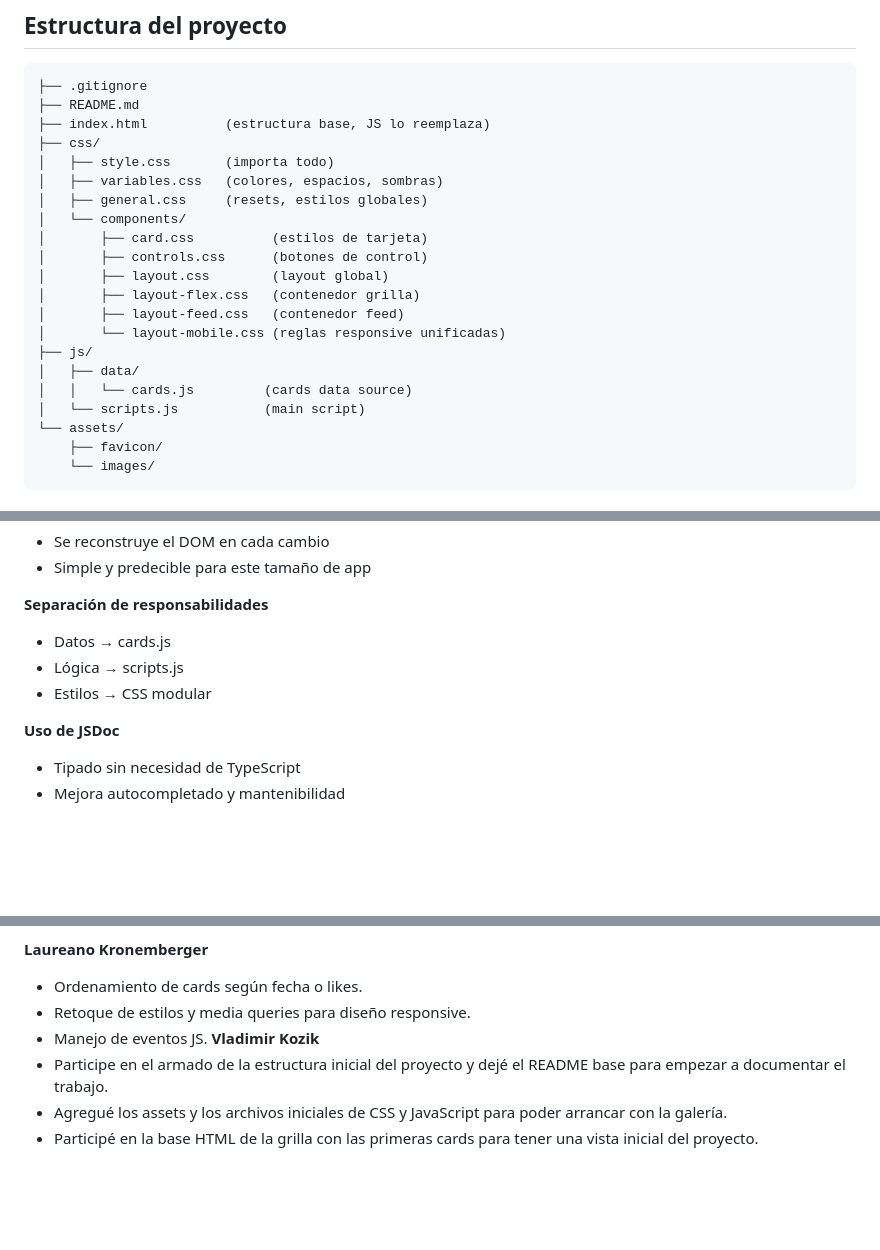
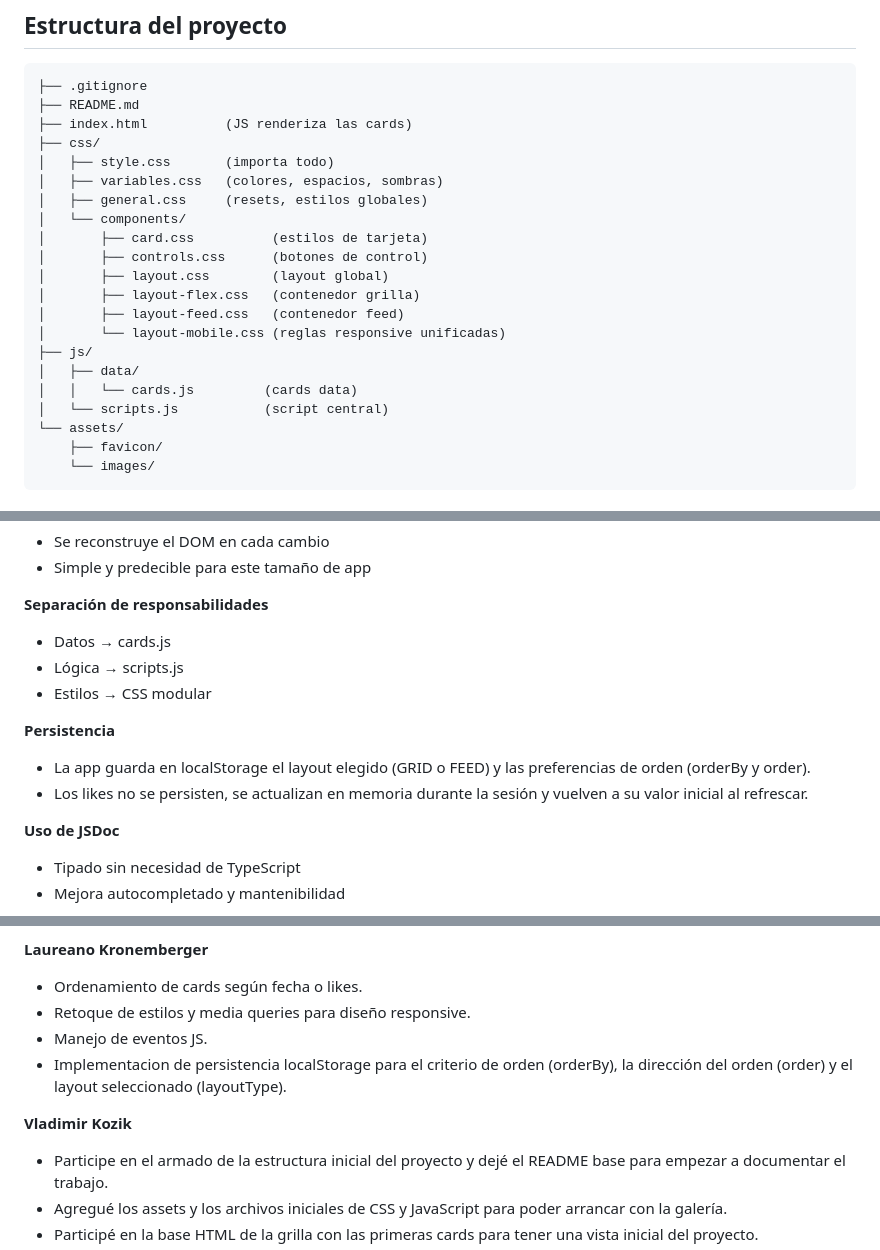
Before and after one commit to vladimir-koz/primer_parcial_grupo5_programacion_3, a Markdown page: README.md, 3 parts joined by grey strips. Drawn GitHub-style; blank space fills up the shorter version.

````diff
--- a/README.md
+++ b/README.md
@@ -31,7 +31,7 @@ Si se quiere cambiar contenido o agregar tarjetas, solo se modifica el archivo d
 ```
 ├── .gitignore
 ├── README.md
-├── index.html          (estructura base, JS lo reemplaza)
+├── index.html          (JS renderiza las cards)
 ├── css/
 │   ├── style.css       (importa todo)
 │   ├── variables.css   (colores, espacios, sombras)
@@ -45,8 +45,8 @@ Si se quiere cambiar contenido o agregar tarjetas, solo se modifica el archivo d
 │       └── layout-mobile.css (reglas responsive unificadas)
 ├── js/
 │   ├── data/
-│   │   └── cards.js         (cards data source)
-│   └── scripts.js           (main script)
+│   │   └── cards.js         (cards data)
+│   └── scripts.js           (script central)
 └── assets/
     ├── favicon/
     └── images/
@@ -182,6 +182,10 @@ UI actualizada
 - Lógica → scripts.js
 - Estilos → CSS modular
 
+**Persistencia**
+- La app guarda en localStorage el layout elegido (GRID o FEED) y las preferencias de orden (orderBy y order).
+- Los likes no se persisten, se actualizan en memoria durante la sesión y vuelven a su valor inicial al refrescar.
+
 **Uso de JSDoc**
 - Tipado sin necesidad de TypeScript
 - Mejora autocompletado y mantenibilidad
@@ -212,6 +216,8 @@ UI actualizada
 - Ordenamiento de cards según fecha o likes.
 - Retoque de estilos y media queries para diseño responsive.
 - Manejo de eventos JS.
+- Implementacion de persistencia localStorage para el criterio de orden (orderBy), la dirección del orden (order) y el layout seleccionado (layoutType).
+
 **Vladimir Kozik**
 - Participe en el armado de la estructura inicial del proyecto y dejé el README base para empezar a documentar el trabajo.
 - Agregué los assets y los archivos iniciales de CSS y JavaScript para poder arrancar con la galería.
````
